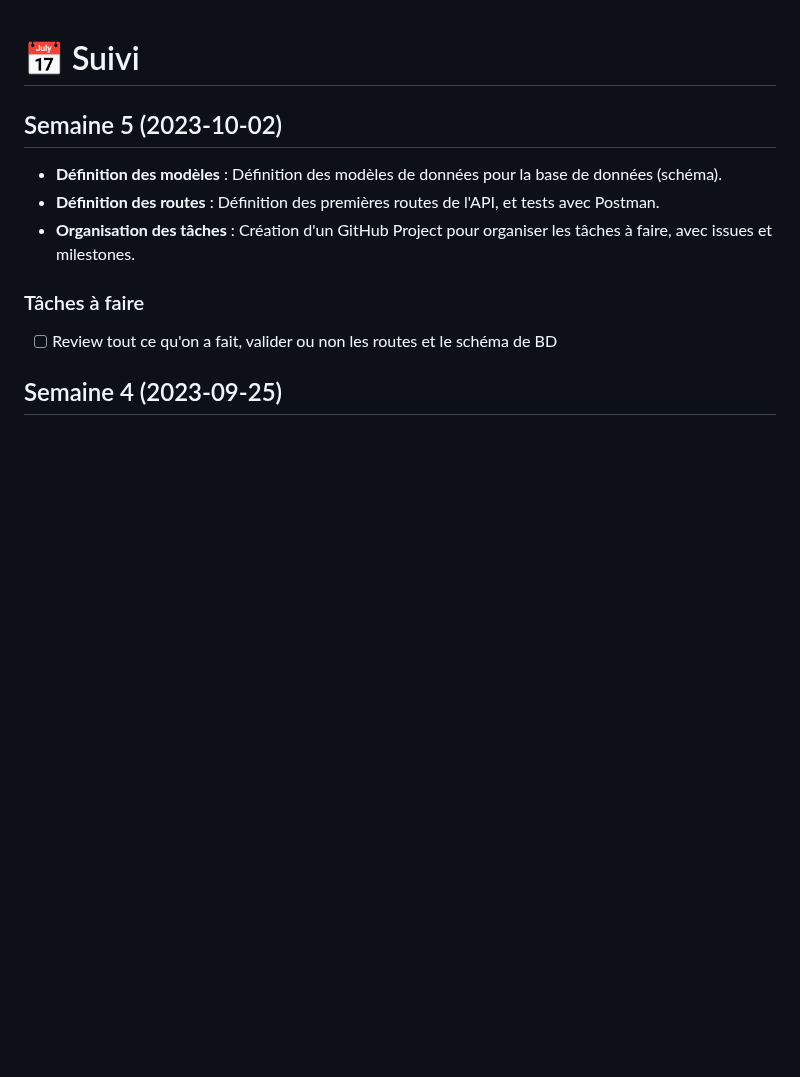
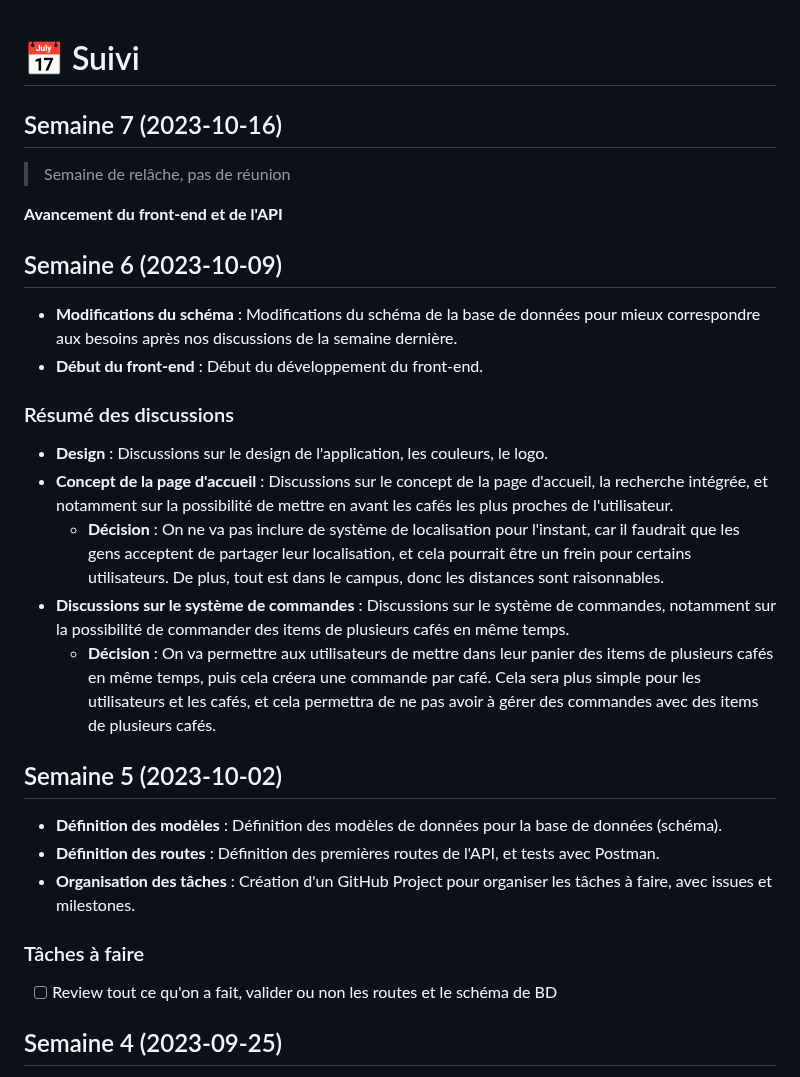
Before and after one commit to ceduni/cafe-sans-fil, a Markdown page: TIMELINE.md, the part around the change. Drawn GitHub-style; blank space fills up the shorter version.

Commit message:
updates timeline

```diff
--- a/TIMELINE.md
+++ b/TIMELINE.md
@@ -16,9 +16,24 @@
 
 <!-- ## Semaine 8 (2023-10-23) -->
 
-<!-- ## Semaine 7 (2023-10-16) -->
+## Semaine 7 (2023-10-16)
 
-<!-- ## Semaine 6 (2023-10-09) -->
+> Semaine de relâche, pas de réunion
+
+**Avancement du front-end et de l'API**
+
+## Semaine 6 (2023-10-09)
+
+- **Modifications du schéma** : Modifications du schéma de la base de données pour mieux correspondre aux besoins après nos discussions de la semaine dernière.
+- **Début du front-end** : Début du développement du front-end.
+
+### Résumé des discussions
+
+- **Design** : Discussions sur le design de l'application, les couleurs, le logo.
+- **Concept de la page d'accueil** : Discussions sur le concept de la page d'accueil, la recherche intégrée, et notamment sur la possibilité de mettre en avant les cafés les plus proches de l'utilisateur.
+  - **Décision** : On ne va pas inclure de système de localisation pour l'instant, car il faudrait que les gens acceptent de partager leur localisation, et cela pourrait être un frein pour certains utilisateurs. De plus, tout est dans le campus, donc les distances sont raisonnables.
+- **Discussions sur le système de commandes** : Discussions sur le système de commandes, notamment sur la possibilité de commander des items de plusieurs cafés en même temps.
+  - **Décision** : On va permettre aux utilisateurs de mettre dans leur panier des items de plusieurs cafés en même temps, puis cela créera une commande par café. Cela sera plus simple pour les utilisateurs et les cafés, et cela permettra de ne pas avoir à gérer des commandes avec des items de plusieurs cafés.
 
 ## Semaine 5 (2023-10-02)
 
```
